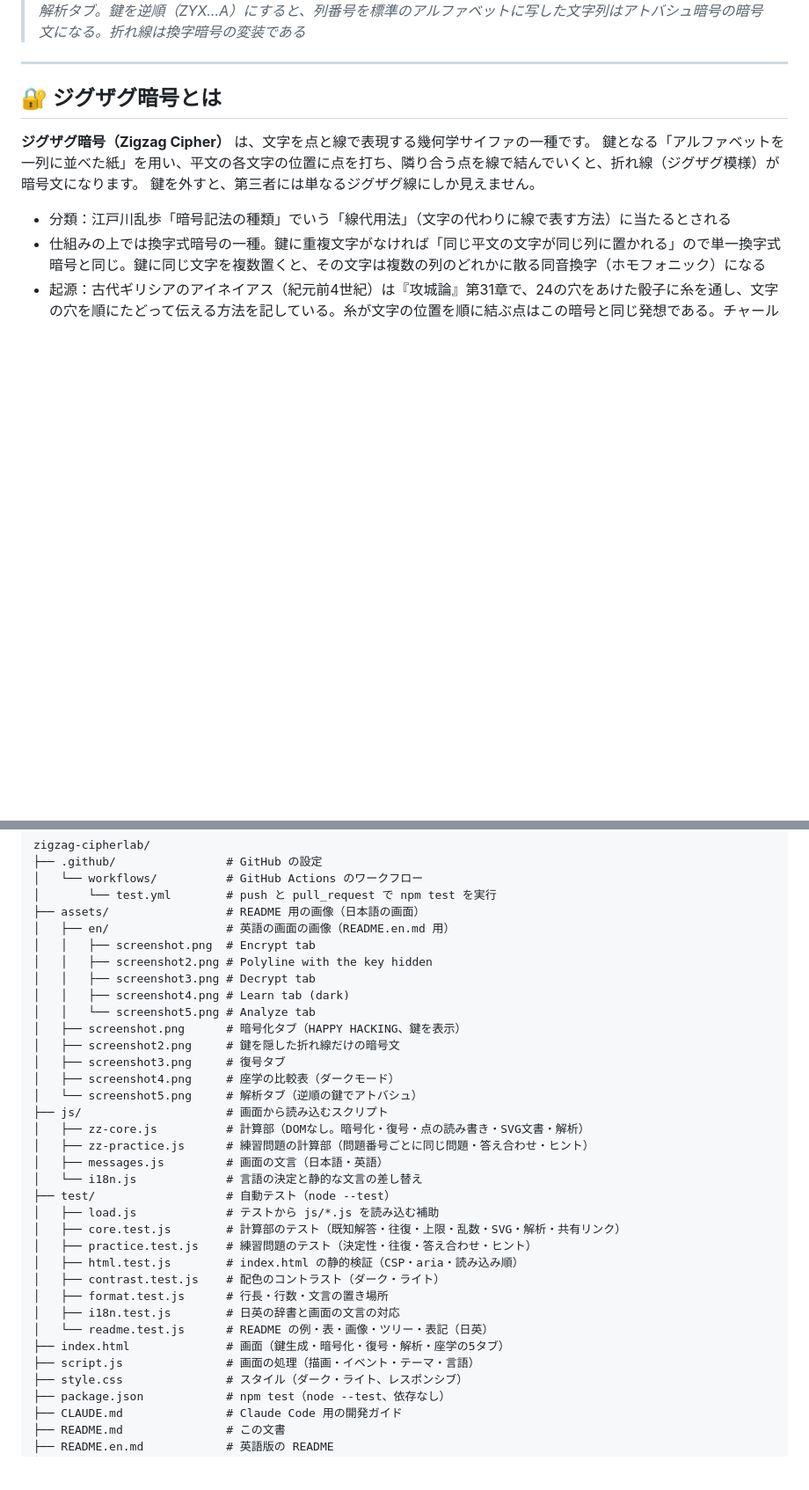
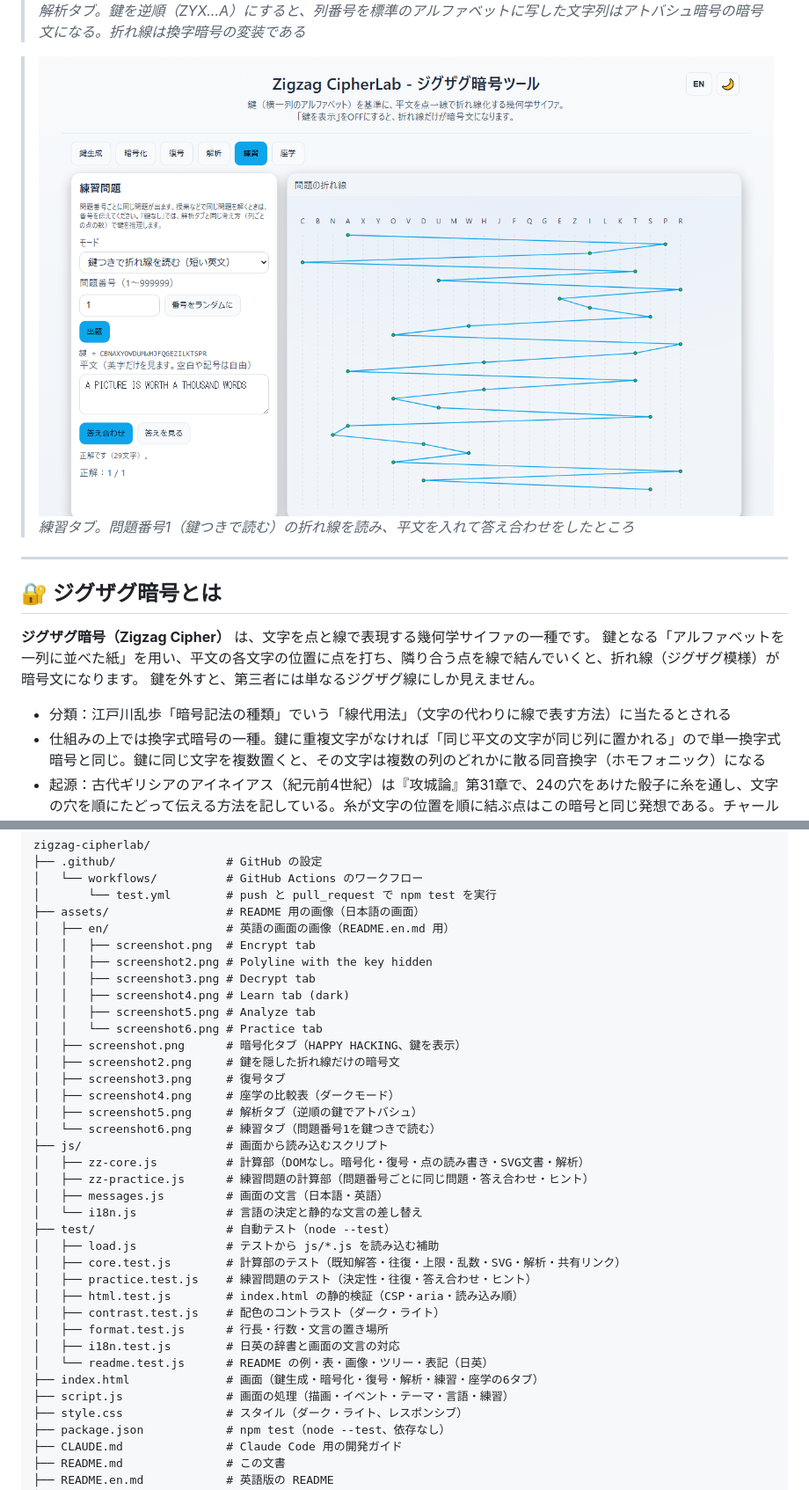
Before and after one commit to ipusiron/zigzag-cipherlab, a Markdown page: README.md, 2 parts joined by grey strips. Shown at 88% size. Rendered like a GitHub page; pictures changed too: assets/screenshot6.png (added); blank space fills up the shorter version.

```diff
--- a/README.md
+++ b/README.md
@@ -80,6 +80,9 @@ hub: true
 >![解析タブ。逆順の鍵で HAPPY HACKING の列番号と写した文字列を出す](assets/screenshot5.png)
 >*解析タブ。鍵を逆順（ZYX…A）にすると、列番号を標準のアルファベットに写した文字列はアトバシュ暗号の暗号文になる。折れ線は換字暗号の変装である*
 
+>![練習タブ。問題番号1の折れ線を鍵つきで読んで答え合わせ](assets/screenshot6.png)
+>*練習タブ。問題番号1（鍵つきで読む）の折れ線を読み、平文を入れて答え合わせをしたところ*
+
 ---
 
 ## 🔐 ジグザグ暗号とは
@@ -290,12 +304,14 @@ zigzag-cipherlab/
 │   │   ├── screenshot2.png # Polyline with the key hidden
 │   │   ├── screenshot3.png # Decrypt tab
 │   │   ├── screenshot4.png # Learn tab (dark)
-│   │   └── screenshot5.png # Analyze tab
+│   │   ├── screenshot5.png # Analyze tab
+│   │   └── screenshot6.png # Practice tab
 │   ├── screenshot.png      # 暗号化タブ（HAPPY HACKING、鍵を表示）
 │   ├── screenshot2.png     # 鍵を隠した折れ線だけの暗号文
 │   ├── screenshot3.png     # 復号タブ
 │   ├── screenshot4.png     # 座学の比較表（ダークモード）
-│   └── screenshot5.png     # 解析タブ（逆順の鍵でアトバシュ）
+│   ├── screenshot5.png     # 解析タブ（逆順の鍵でアトバシュ）
+│   └── screenshot6.png     # 練習タブ（問題番号1を鍵つきで読む）
 ├── js/                     # 画面から読み込むスクリプト
 │   ├── zz-core.js          # 計算部（DOMなし。暗号化・復号・点の読み書き・SVG文書・解析）
 │   ├── zz-practice.js      # 練習問題の計算部（問題番号ごとに同じ問題・答え合わせ・ヒント）
@@ -310,8 +326,8 @@ zigzag-cipherlab/
 │   ├── format.test.js      # 行長・行数・文言の置き場所
 │   ├── i18n.test.js        # 日英の辞書と画面の文言の対応
 │   └── readme.test.js      # README の例・表・画像・ツリー・表記（日英）
-├── index.html              # 画面（鍵生成・暗号化・復号・解析・座学の5タブ）
-├── script.js               # 画面の処理（描画・イベント・テーマ・言語）
+├── index.html              # 画面（鍵生成・暗号化・復号・解析・練習・座学の6タブ）
+├── script.js               # 画面の処理（描画・イベント・テーマ・言語・練習）
 ├── style.css               # スタイル（ダーク・ライト、レスポンシブ）
 ├── package.json            # npm test（node --test、依存なし）
 ├── CLAUDE.md               # Claude Code 用の開発ガイド
```
Also changed, not shown: other parts of README.md (+14 -3 lines), CLAUDE.md (+4 -2 lines), README.en.md (+23 -7 lines), assets/en/screenshot6.png (added).
